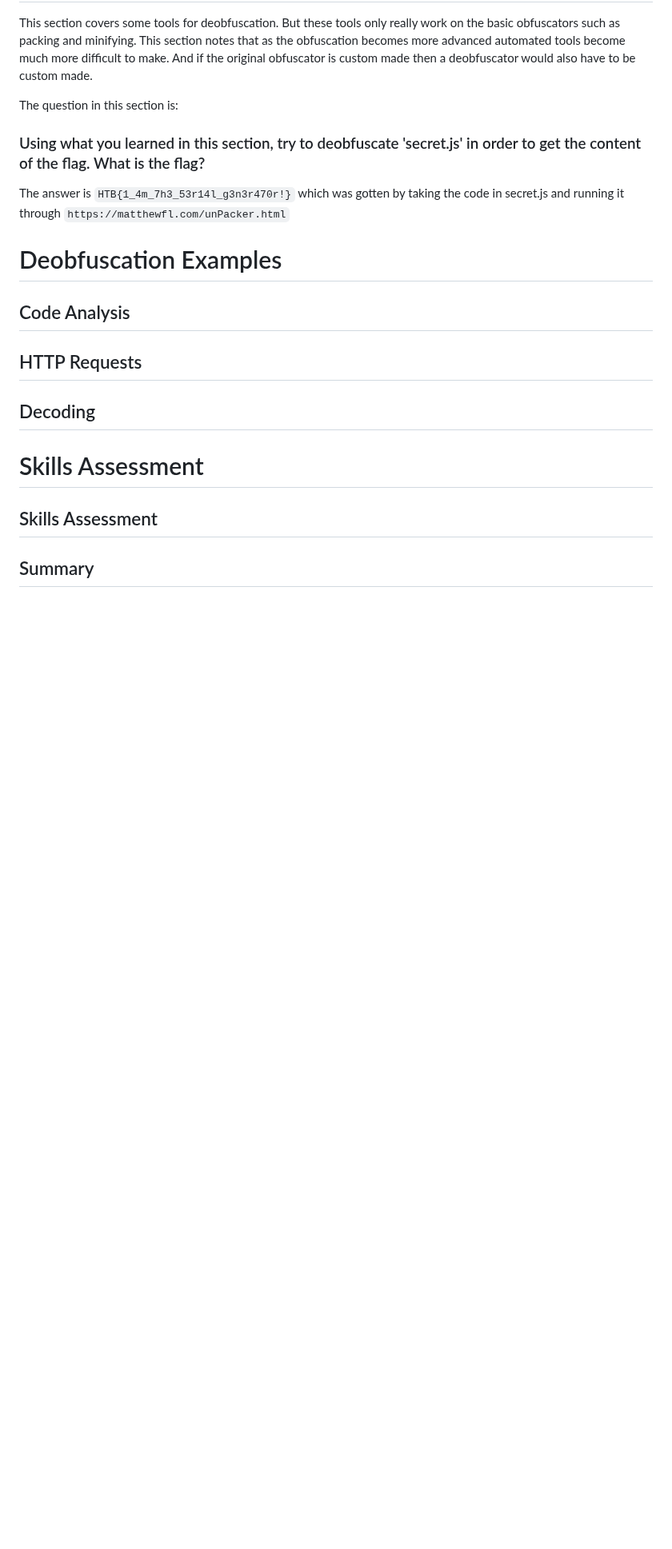
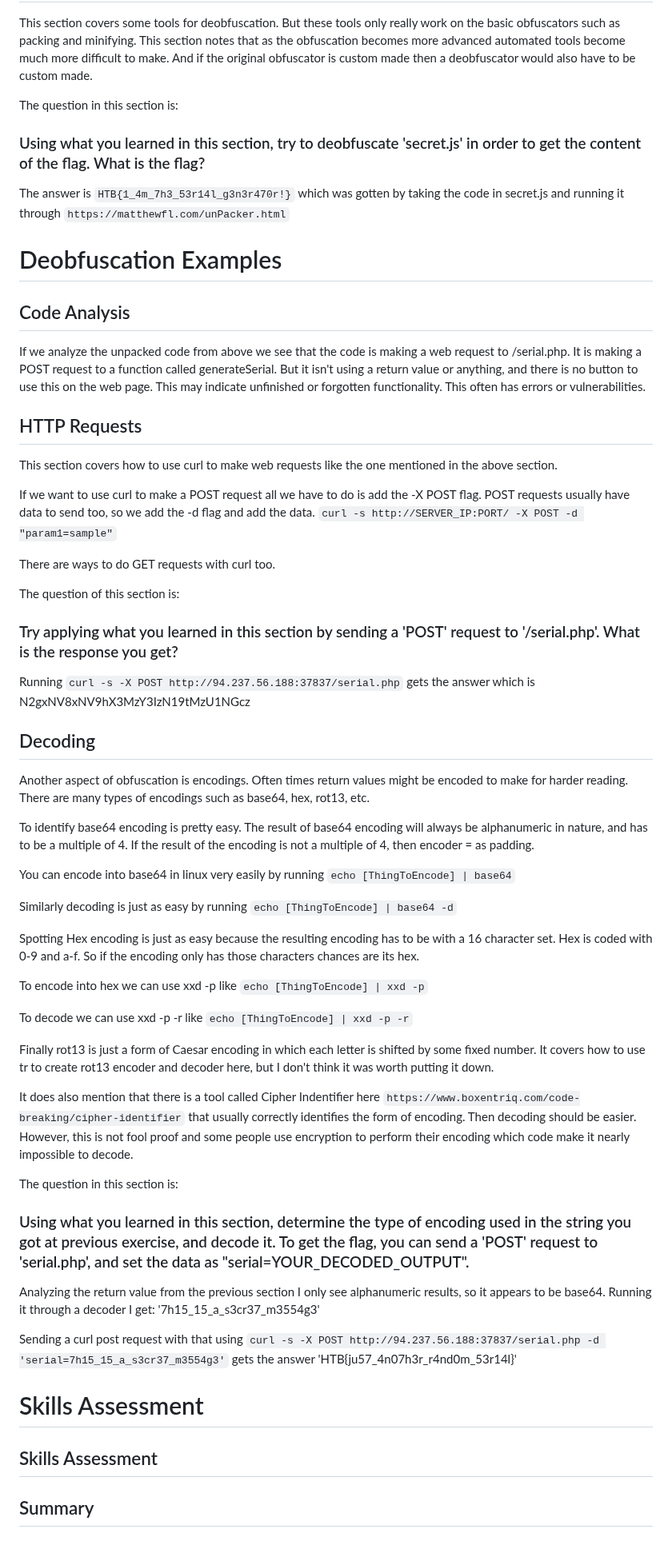
Before and after one commit to atutko2/HackTheBox, a Markdown page: Modules/JavascriptDeobfuscation/JavascriptDeOB.md, the part around the change. Shown at 80% size. Rendered like a GitHub page; blank space fills up the shorter version.

Commit message:
Everything but the skill assessment

```diff
--- a/Modules/JavascriptDeobfuscation/JavascriptDeOB.md
+++ b/Modules/JavascriptDeobfuscation/JavascriptDeOB.md
@@ -52,9 +52,49 @@ The answer is `HTB{1_4m_7h3_53r14l_g3n3r470r!}` which was gotten by taking the c
 
 ## Code Analysis
 
+If we analyze the unpacked code from above we see that the code is making a web request to /serial.php. It is making a POST request to a function called generateSerial. But it isn't using a return value or anything, and there is no button to use this on the web page. This may indicate unfinished or forgotten functionality. This often has errors or vulnerabilities.
+
 ## HTTP Requests
 
+This section covers how to use curl to make web requests like the one mentioned in the above section.
+
+If we want to use curl to make a POST request all we have to do is add the -X POST flag.
+POST requests usually have data to send too, so we add the -d flag and add the data.
+`curl -s http://SERVER_IP:PORT/ -X POST -d "param1=sample"`
+
+There are ways to do GET requests with curl too.
+
+The question of this section is:
+### Try applying what you learned in this section by sending a 'POST' request to '/serial.php'. What is the response you get?
+
+Running `curl -s -X POST http://94.237.56.188:37837/serial.php` gets the answer which is N2gxNV8xNV9hX3MzY3IzN19tMzU1NGcz
+
 ## Decoding
+
+Another aspect of obfuscation is encodings. Often times return values might be encoded to make for harder reading. There are many types of encodings such as base64, hex, rot13, etc.
+
+To identify base64 encoding is pretty easy. The result of base64 encoding will always be alphanumeric in nature, and has to be a multiple of 4. If the result of the encoding is not a multiple of 4, then encoder = as padding.
+
+You can encode into base64 in linux very easily by running `echo [ThingToEncode] | base64`
+
+Similarly decoding is just as easy by running `echo [ThingToEncode] | base64 -d`
+
+Spotting Hex encoding is just as easy because the resulting encoding has to be with a 16 character set. Hex is coded with 0-9 and a-f. So if the encoding only has those characters chances are its hex.
+
+To encode into hex we can use xxd -p like `echo [ThingToEncode] | xxd -p`
+
+To decode we can use xxd -p -r like `echo [ThingToEncode] | xxd -p -r`
+
+Finally rot13 is just a form of Caesar encoding in which each letter is shifted by some fixed number. It covers how to use tr to create rot13 encoder and decoder here, but I don't think it was worth putting it down.
+
+It does also mention that there is a tool called Cipher Indentifier here `https://www.boxentriq.com/code-breaking/cipher-identifier` that usually correctly identifies the form of encoding. Then decoding should be easier. However, this is not fool proof and some people use encryption to perform their encoding which code make it nearly impossible to decode.
+
+The question in this section is:
+### Using what you learned in this section, determine the type of encoding used in the string you got at previous exercise, and decode it. To get the flag, you can send a 'POST' request to 'serial.php', and set the data as "serial=YOUR_DECODED_OUTPUT".
+
+Analyzing the return value from the previous section I only see alphanumeric results, so it appears to be base64. Running it through a decoder I get: '7h15_15_a_s3cr37_m3554g3'
+
+Sending a curl post request with that using `curl -s -X POST http://94.237.56.188:37837/serial.php -d 'serial=7h15_15_a_s3cr37_m3554g3'` gets the answer 'HTB{ju57_4n07h3r_r4nd0m_53r14l}'
 
 # Skills Assessment
 
```
